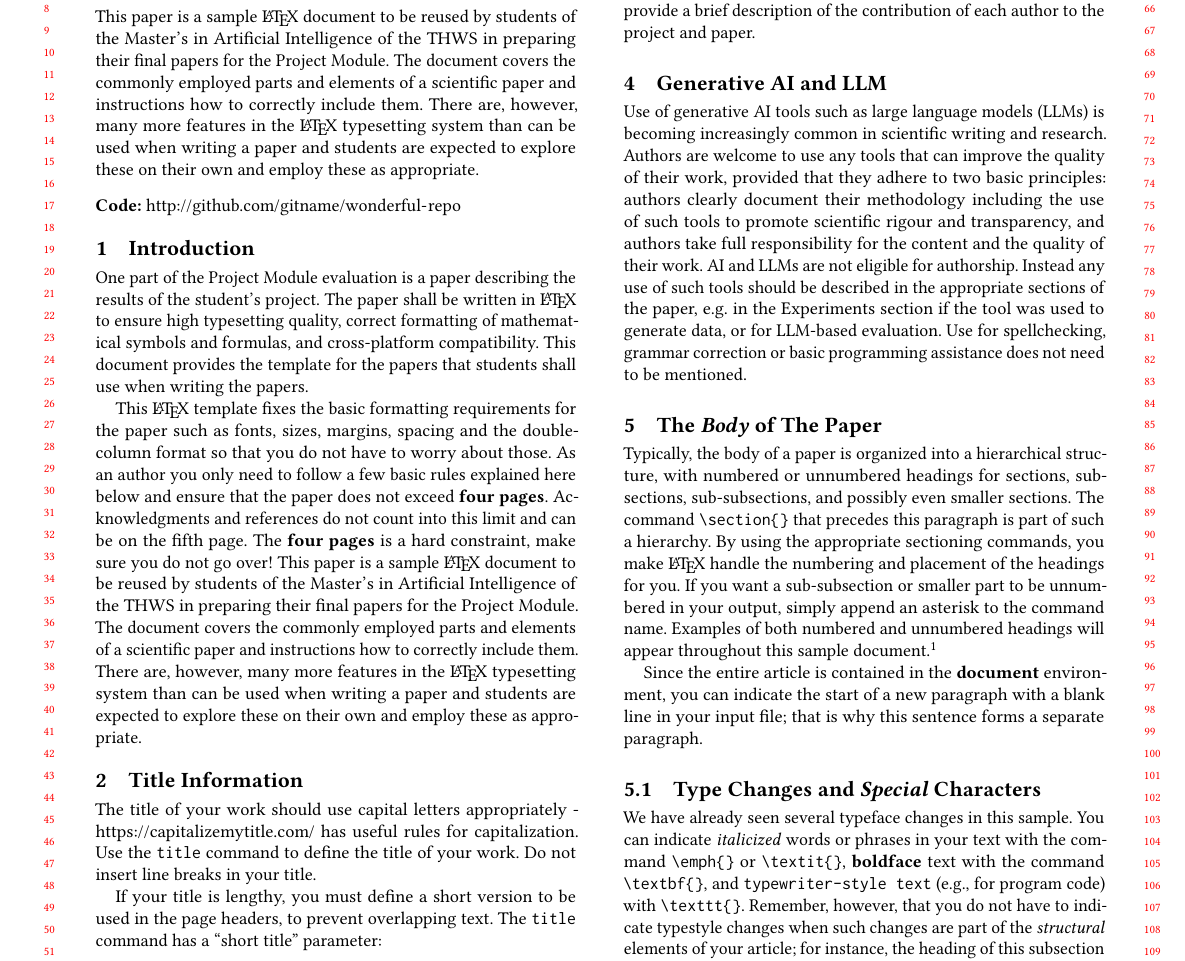
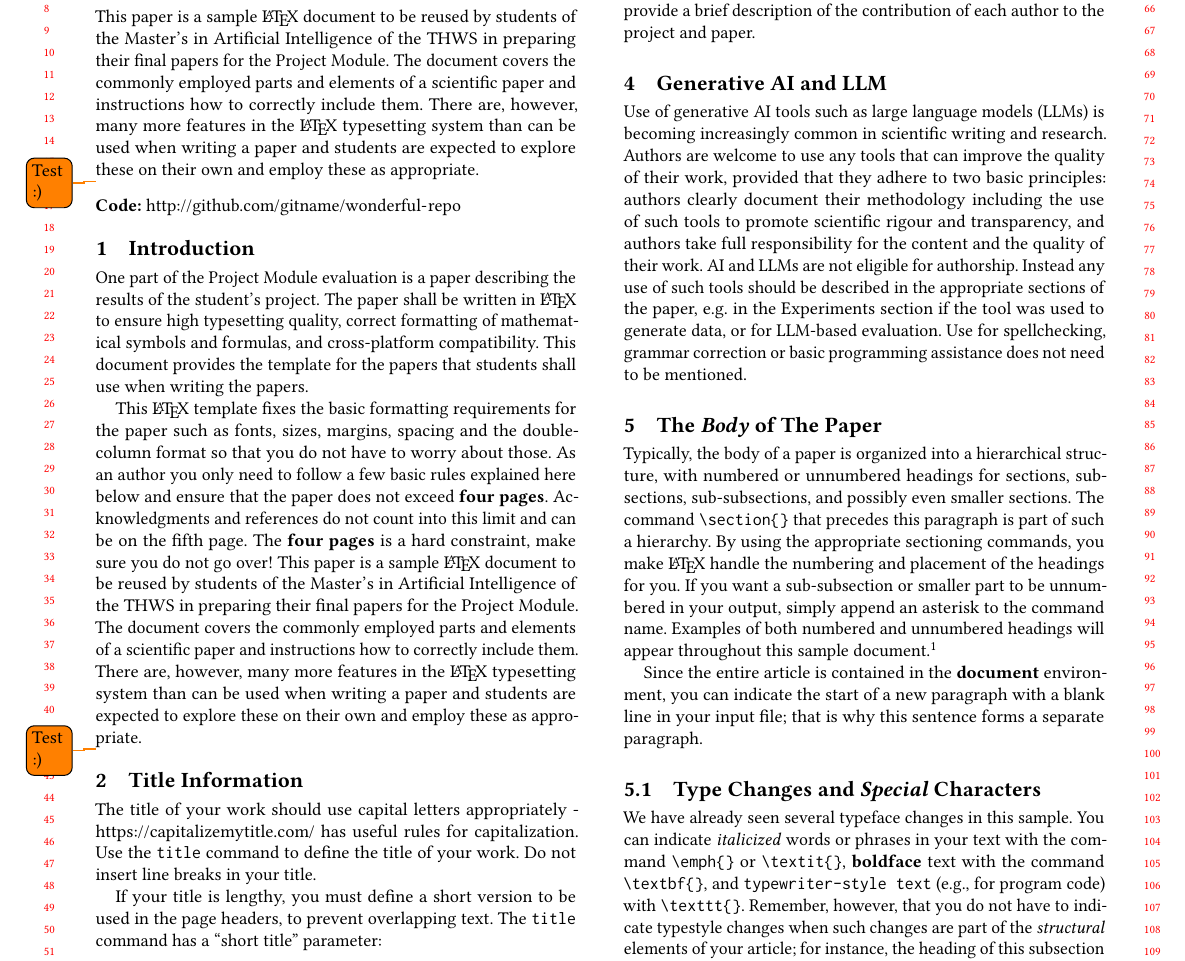
Before and after one commit to sensfloor/sensfloor-paper, a LaTeX paper (main.tex, which reads sections/00-abstract.tex): part of page 1 of 4, cut so that both start at the same text. Compiled offline with pdfLaTeX.

Commit message:
Add todo package :)

```diff
--- a/main.tex
+++ b/main.tex
@@ -21,6 +21,7 @@
 
 %% If you need any other LaTeX packages, add them here
 \usepackage{verbatim}
+\usepackage{todonotes}
 \usepackage[linesnumbered, boxed, resetcount]{algorithm2e}
 
 %% For managing citations, it is recommended to use bibliography files in BibTeX format.
--- a/sections/00-abstract.tex
+++ b/sections/00-abstract.tex
@@ -1,3 +1,5 @@
 This paper is a sample \LaTeX\ document to be reused by students of the Master's in Artificial Intelligence of the THWS in preparing their final papers for the Project Module.
 The document covers the commonly employed parts and elements of a scientific paper and instructions how to correctly include them.
 There are, however, many more features in the \LaTeX\ typesetting system than can be used when writing a paper and students are expected to explore these on their own and employ these as appropriate.
+
+\todo{Test :)}
```
Also changed, not shown: main.pdf.
